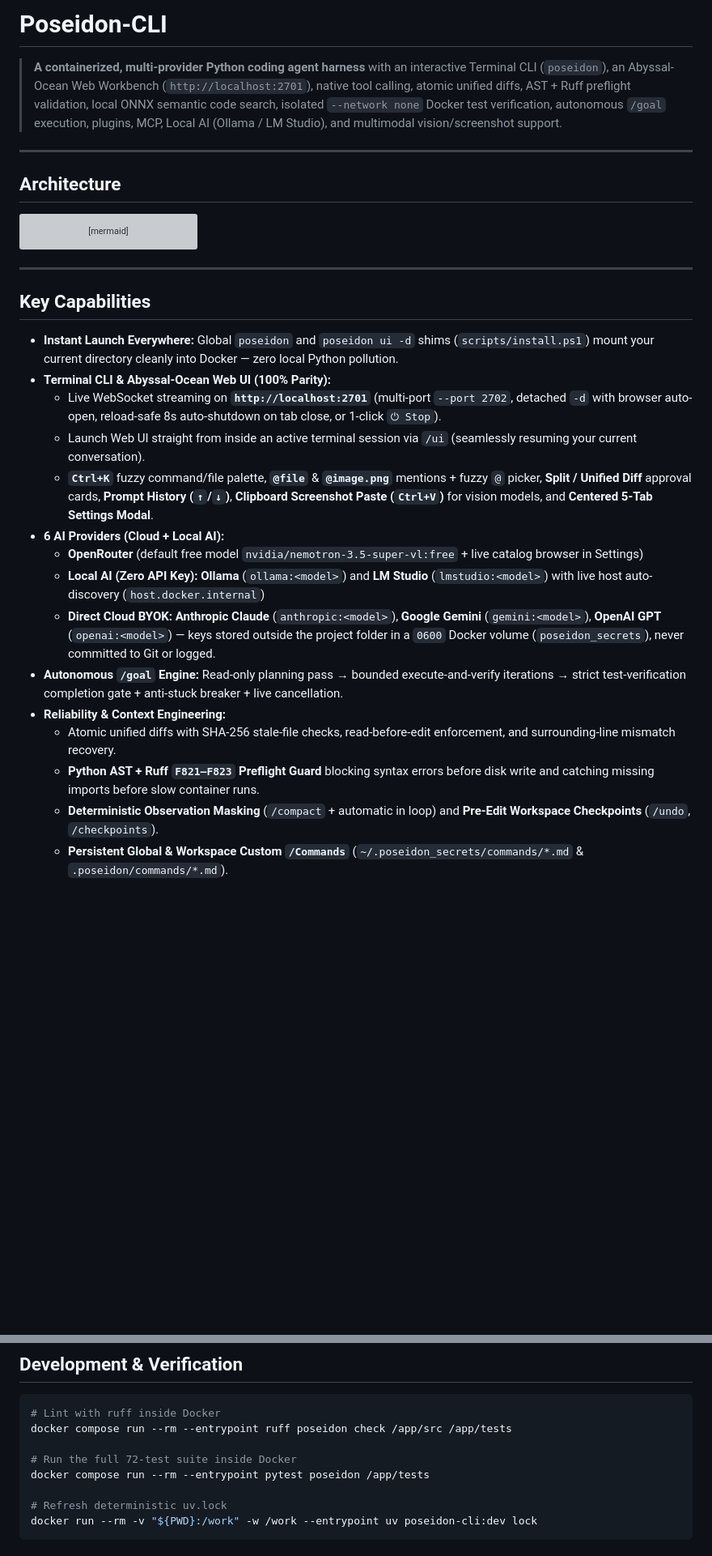
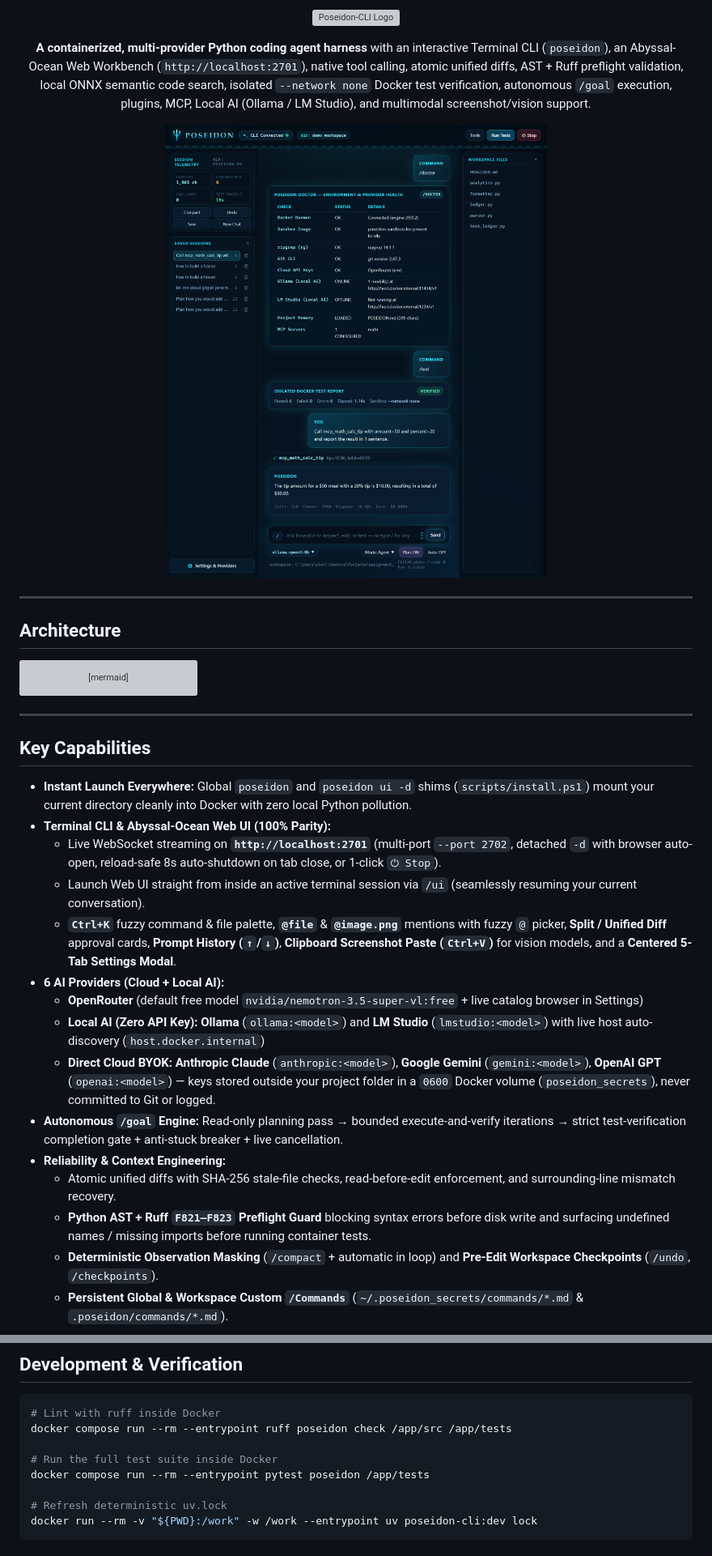
Before and after one commit to Alonlevy01/Poseidon-CLI, a Markdown page: README.md, 2 parts joined by grey strips. Shown at 81% size. Rendered like a GitHub page; pictures changed too: docs/assets/poseidon-webui.png (added); blank space fills up the shorter version; grey boxes are pictures that could not be loaded.

Commit message:
Polish README with Poseidon logo and Web Workbench screenshot

```diff
--- a/README.md
+++ b/README.md
@@ -1,6 +1,14 @@
-# Poseidon-CLI
+<p align="center">
+  <img src="docs/assets/poseidon-logo.svg" alt="Poseidon-CLI Logo" width="520" />
+</p>
 
-> **A containerized, multi-provider Python coding agent harness** with an interactive Terminal CLI (`poseidon`), an Abyssal-Ocean Web Workbench (`http://localhost:2701`), native tool calling, atomic unified diffs, AST + Ruff preflight validation, local ONNX semantic code search, isolated `--network none` Docker test verification, autonomous `/goal` execution, plugins, MCP, Local AI (Ollama / LM Studio), and multimodal vision/screenshot support.
+<p align="center">
+  <strong>A containerized, multi-provider Python coding agent harness</strong> with an interactive Terminal CLI (<code>poseidon</code>), an Abyssal-Ocean Web Workbench (<code>http://localhost:2701</code>), native tool calling, atomic unified diffs, AST + Ruff preflight validation, local ONNX semantic code search, isolated <code>--network none</code> Docker test verification, autonomous <code>/goal</code> execution, plugins, MCP, Local AI (Ollama / LM Studio), and multimodal screenshot/vision support.
+</p>
+
+<p align="center">
+  <img src="docs/assets/poseidon-webui.png" alt="Poseidon Web Workbench Screenshot" width="880" />
+</p>
 
 ---
 
@@ -47,19 +55,19 @@ flowchart LR
 
 ## Key Capabilities
 
-- **Instant Launch Everywhere:** Global `poseidon` and `poseidon ui -d` shims (`scripts/install.ps1`) mount your current directory cleanly into Docker — zero local Python pollution.
+- **Instant Launch Everywhere:** Global `poseidon` and `poseidon ui -d` shims (`scripts/install.ps1`) mount your current directory cleanly into Docker with zero local Python pollution.
 - **Terminal CLI & Abyssal-Ocean Web UI (100% Parity):**
   - Live WebSocket streaming on **`http://localhost:2701`** (multi-port `--port 2702`, detached `-d` with browser auto-open, reload-safe 8s auto-shutdown on tab close, or 1-click `⏻ Stop`).
   - Launch Web UI straight from inside an active terminal session via `/ui` (seamlessly resuming your current conversation).
-  - **`Ctrl+K`** fuzzy command/file palette, **`@file`** & **`@image.png`** mentions + fuzzy `@` picker, **Split / Unified Diff** approval cards, **Prompt History (`↑`/`↓`)**, **Clipboard Screenshot Paste (`Ctrl+V`)** for vision models, and **Centered 5-Tab Settings Modal**.
+  - **`Ctrl+K`** fuzzy command & file palette, **`@file`** & **`@image.png`** mentions with fuzzy `@` picker, **Split / Unified Diff** approval cards, **Prompt History (`↑`/`↓`)**, **Clipboard Screenshot Paste (`Ctrl+V`)** for vision models, and a **Centered 5-Tab Settings Modal**.
 - **6 AI Providers (Cloud + Local AI):**
   - **OpenRouter** (default free model `nvidia/nemotron-3.5-super-vl:free` + live catalog browser in Settings)
   - **Local AI (Zero API Key):** **Ollama** (`ollama:<model>`) and **LM Studio** (`lmstudio:<model>`) with live host auto-discovery (`host.docker.internal`)
-  - **Direct Cloud BYOK:** **Anthropic Claude** (`anthropic:<model>`), **Google Gemini** (`gemini:<model>`), **OpenAI GPT** (`openai:<model>`) — keys stored outside the project folder in a `0600` Docker volume (`poseidon_secrets`), never committed to Git or logged.
+  - **Direct Cloud BYOK:** **Anthropic Claude** (`anthropic:<model>`), **Google Gemini** (`gemini:<model>`), **OpenAI GPT** (`openai:<model>`) — keys stored outside your project folder in a `0600` Docker volume (`poseidon_secrets`), never committed to Git or logged.
 - **Autonomous `/goal` Engine:** Read-only planning pass → bounded execute-and-verify iterations → strict test-verification completion gate + anti-stuck breaker + live cancellation.
 - **Reliability & Context Engineering:**
   - Atomic unified diffs with SHA-256 stale-file checks, read-before-edit enforcement, and surrounding-line mismatch recovery.
-  - **Python AST + Ruff `F821–F823` Preflight Guard** blocking syntax errors before disk write and catching missing imports before slow container runs.
+  - **Python AST + Ruff `F821–F823` Preflight Guard** blocking syntax errors before disk write and surfacing undefined names / missing imports before running container tests.
   - **Deterministic Observation Masking** (`/compact` + automatic in loop) and **Pre-Edit Workspace Checkpoints** (`/undo`, `/checkpoints`).
   - **Persistent Global & Workspace Custom `/Commands`** (`~/.poseidon_secrets/commands/*.md` & `.poseidon/commands/*.md`).
 
@@ -164,7 +149,7 @@ Evaluated on `nvidia/nemotron-3.5-super-vl:free` (`--max-calls 10`) across both
 # Lint with ruff inside Docker
 docker compose run --rm --entrypoint ruff poseidon check /app/src /app/tests
 
-# Run the full 72-test suite inside Docker
+# Run the full test suite inside Docker
 docker compose run --rm --entrypoint pytest poseidon /app/tests
 
 # Refresh deterministic uv.lock
```
Also changed, not shown: other parts of README.md (+0 -23 lines), 1 other file.
